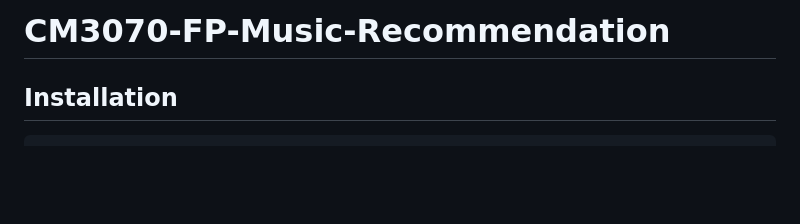
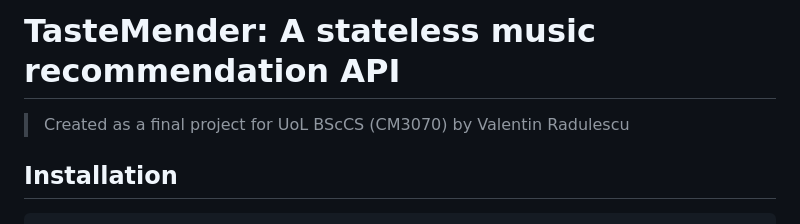
Before and after one commit to RadValentin/CM3070-FP-Music-Recommendation, a Markdown page: README.md, the part around the change. Drawn GitHub-style; blank space fills up the shorter version.

Commit message:
Update title

```diff
--- a/README.md
+++ b/README.md
@@ -1,4 +1,5 @@
-# CM3070-FP-Music-Recommendation
+# TasteMender: A stateless music recommendation API
+> Created as a final project for UoL BScCS (CM3070) by Valentin Radulescu
 
 ## Installation
 
```
